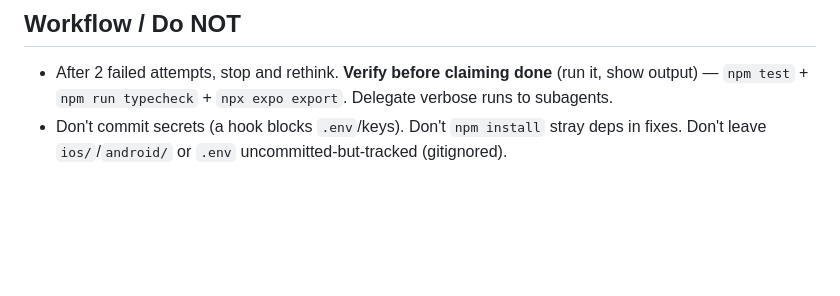
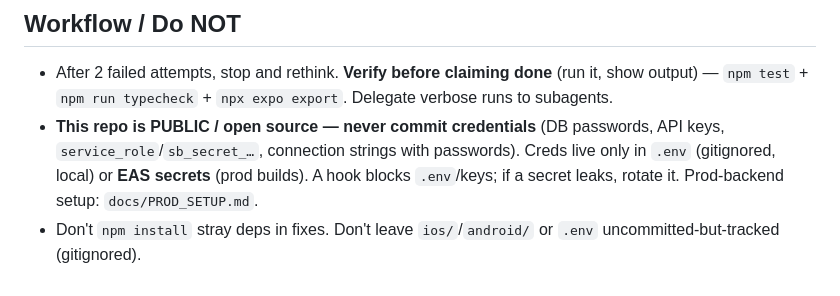
Before and after one commit to yash-gadodia/parallax, a Markdown page: CLAUDE.md, the part around the change. Drawn GitHub-style; blank space fills up the shorter version.

```diff
--- a/CLAUDE.md
+++ b/CLAUDE.md
@@ -36,4 +36,5 @@ Read ARCHITECTURE.md before planning or structural changes. Claude auto-follows
 
 ## Workflow / Do NOT
 - After 2 failed attempts, stop and rethink. **Verify before claiming done** (run it, show output) — `npm test` + `npm run typecheck` + `npx expo export`. Delegate verbose runs to subagents.
-- Don't commit secrets (a hook blocks `.env`/keys). Don't `npm install` stray deps in fixes. Don't leave `ios/`/`android/` or `.env` uncommitted-but-tracked (gitignored).
+- **This repo is PUBLIC / open source — never commit credentials** (DB passwords, API keys, `service_role`/`sb_secret_…`, connection strings with passwords). Creds live only in `.env` (gitignored, local) or **EAS secrets** (prod builds). A hook blocks `.env`/keys; if a secret leaks, rotate it. Prod-backend setup: `docs/PROD_SETUP.md`.
+- Don't `npm install` stray deps in fixes. Don't leave `ios/`/`android/` or `.env` uncommitted-but-tracked (gitignored).
```
Also changed, not shown: docs/GO_LIVE.md (+4 -2 lines), docs/PROD_SETUP.md (added, +58 -0 lines).
